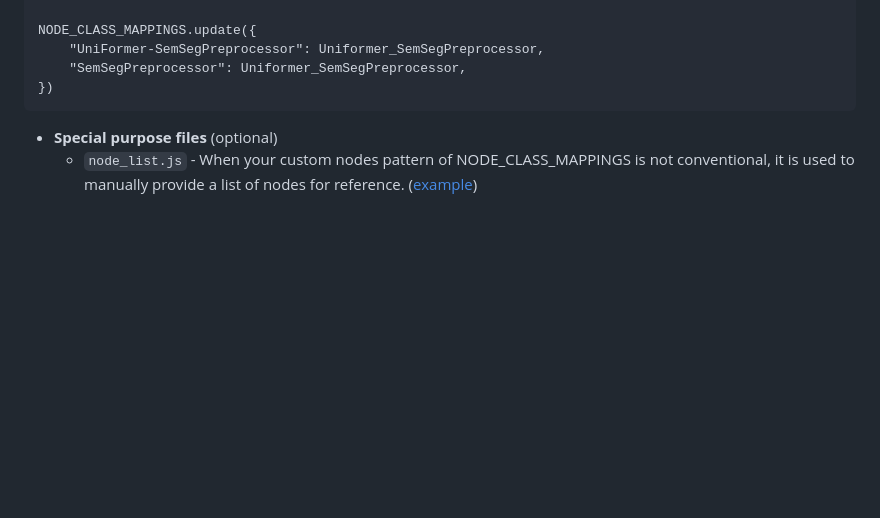
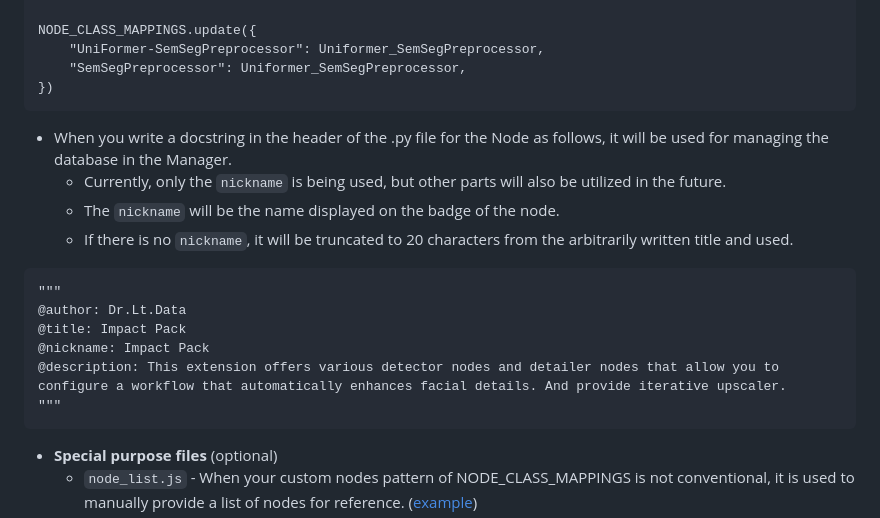
Before and after one commit to ltdrdata/ComfyUI-Manager, a Markdown page: README.md, the part around the change printed below. GitHub-like rendering; blank space fills up the shorter version.

````diff
--- a/README.md
+++ b/README.md
@@ -102,6 +108,19 @@ NODE_CLASS_MAPPINGS.update({
     "UniFormer-SemSegPreprocessor": Uniformer_SemSegPreprocessor,
     "SemSegPreprocessor": Uniformer_SemSegPreprocessor,
 })
+```
+
+* When you write a docstring in the header of the .py file for the Node as follows, it will be used for managing the database in the Manager.
+  * Currently, only the `nickname` is being used, but other parts will also be utilized in the future.
+  * The `nickname` will be the name displayed on the badge of the node.
+  * If there is no `nickname`, it will be truncated to 20 characters from the arbitrarily written title and used.
+```
+"""
+@author: Dr.Lt.Data
+@title: Impact Pack
+@nickname: Impact Pack
+@description: This extension offers various detector nodes and detailer nodes that allow you to configure a workflow that automatically enhances facial details. And provide iterative upscaler.
+"""
 ```
 
 * **Special purpose files** (optional)
````
Also changed, not shown: other parts of README.md (+6 -0 lines), misc/menu.jpg, misc/nickname.jpg (added), 5 other files.
